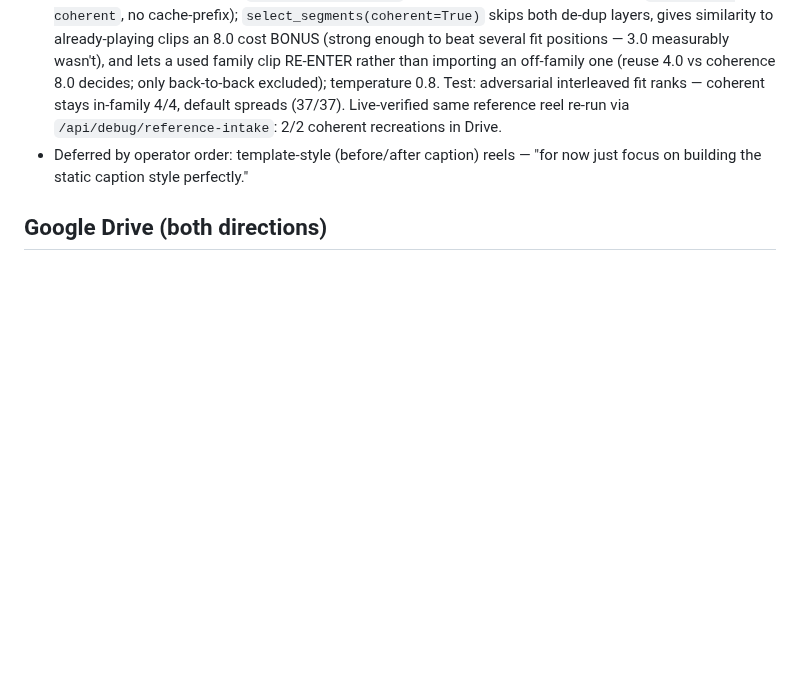
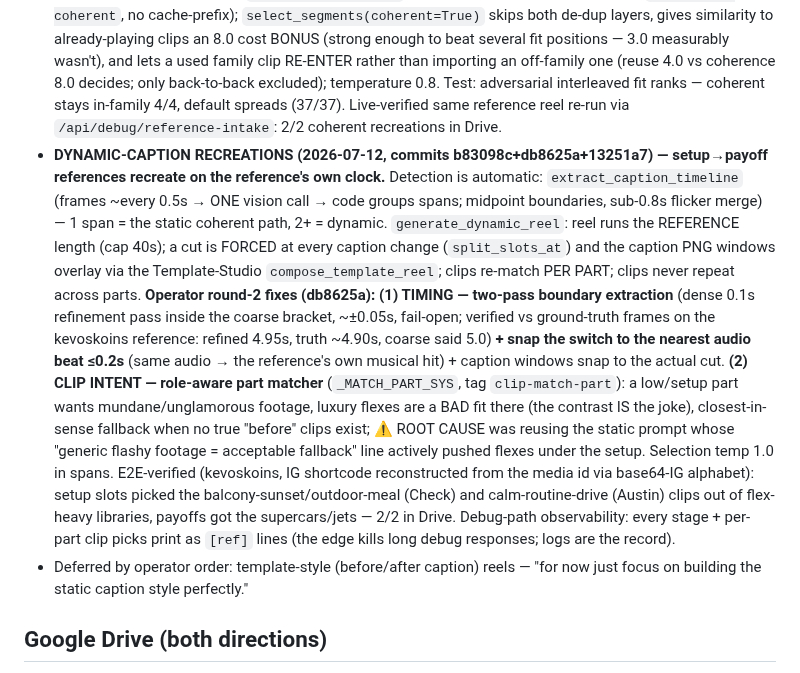
Before and after one commit to dfine123/Trial_Studio, a Markdown page: CLAUDE.md, the part around the change. Drawn GitHub-style; blank space fills up the shorter version.

Commit message:
docs: dynamic recreation record (timing + role-aware clips, E2E 2/2)
Co-Authored-By: Claude Fable 5 <noreply@anthropic.com>

```diff
--- a/CLAUDE.md
+++ b/CLAUDE.md
@@ -589,6 +589,27 @@ secrets); service `Trial_Studio` in project `dynamic-emotion`, app URL
   temperature 0.8. Test: adversarial interleaved fit ranks — coherent stays in-family 4/4,
   default spreads (37/37). Live-verified same reference reel re-run via
   `/api/debug/reference-intake`: 2/2 coherent recreations in Drive.
+- **DYNAMIC-CAPTION RECREATIONS (2026-07-12, commits b83098c+db8625a+13251a7) — setup→payoff
+  references recreate on the reference's own clock.** Detection is automatic:
+  `extract_caption_timeline` (frames ~every 0.5s → ONE vision call → code groups spans; midpoint
+  boundaries, sub-0.8s flicker merge) — 1 span = the static coherent path, 2+ = dynamic.
+  `generate_dynamic_reel`: reel runs the REFERENCE length (cap 40s); a cut is FORCED at every
+  caption change (`split_slots_at`) and the caption PNG windows overlay via the Template-Studio
+  `compose_template_reel`; clips re-match PER PART; clips never repeat across parts.
+  **Operator round-2 fixes (db8625a): (1) TIMING — two-pass boundary extraction** (dense 0.1s
+  refinement pass inside the coarse bracket, ~±0.05s, fail-open; verified vs ground-truth frames
+  on the kevoskoins reference: refined 4.95s, truth ~4.90s, coarse said 5.0) **+ snap the switch
+  to the nearest audio beat ≤0.2s** (same audio → the reference's own musical hit) + caption
+  windows snap to the actual cut. **(2) CLIP INTENT — role-aware part matcher** (`_MATCH_PART_SYS`,
+  tag `clip-match-part`): a low/setup part wants mundane/unglamorous footage, luxury flexes are a
+  BAD fit there (the contrast IS the joke), closest-in-sense fallback when no true "before" clips
+  exist; ⚠️ ROOT CAUSE was reusing the static prompt whose "generic flashy footage =
+  acceptable fallback" line actively pushed flexes under the setup. Selection temp 1.0 in spans.
+  E2E-verified (kevoskoins, IG shortcode reconstructed from the media id via base64-IG alphabet):
+  setup slots picked the balcony-sunset/outdoor-meal (Check) and calm-routine-drive (Austin)
+  clips out of flex-heavy libraries, payoffs got the supercars/jets — 2/2 in Drive. Debug-path
+  observability: every stage + per-part clip picks print as `[ref]` lines (the edge kills long
+  debug responses; logs are the record).
 - Deferred by operator order: template-style (before/after caption) reels — "for now just focus
   on building the static caption style perfectly."
 
```
